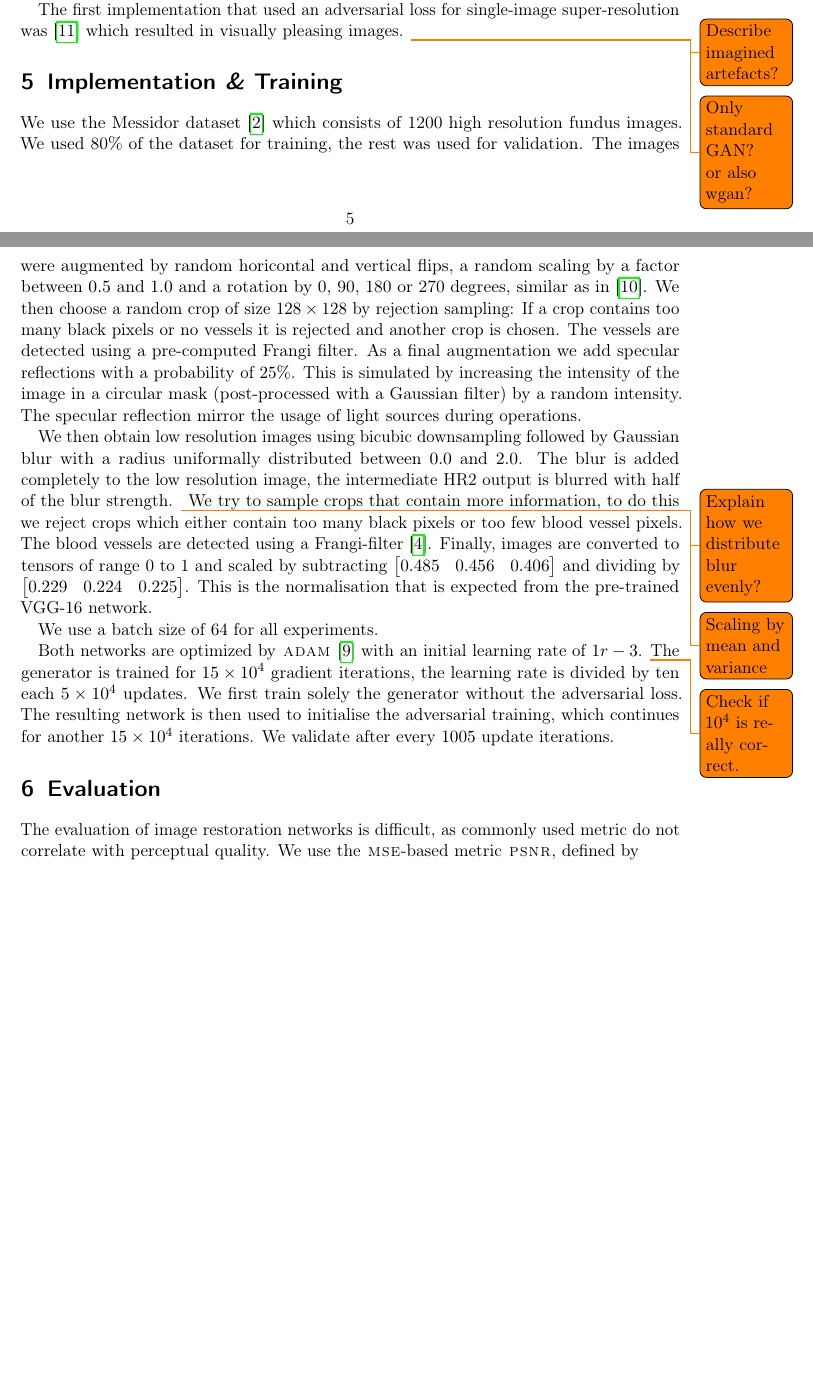
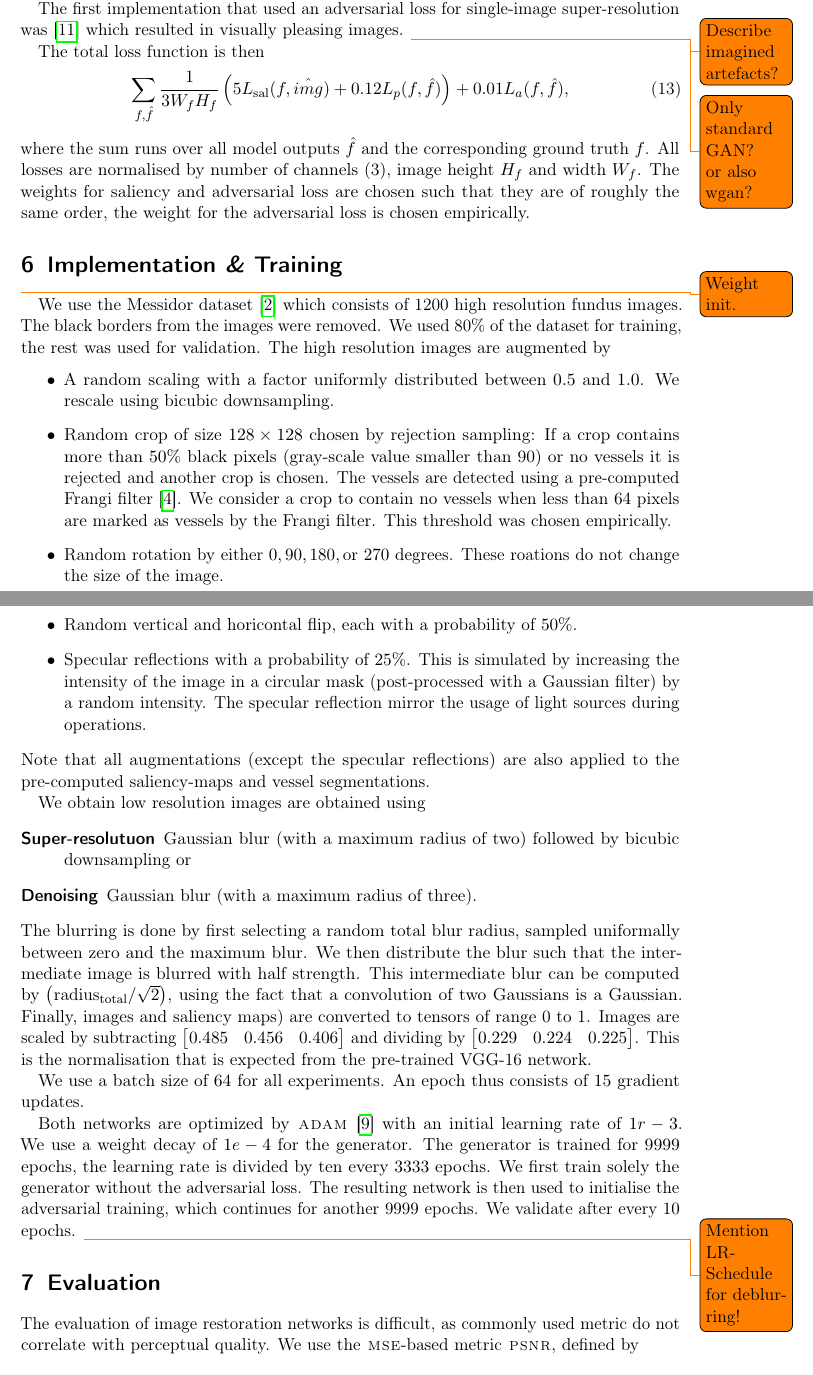
Before and after one commit to krenzland/denoisingOphthalmology, a LaTeX document (writing/report/report.tex): two parts of pages 5 and 6 of 8 before the commit and two parts of pages 6 and 7 of 10 after it, joined at a grey line, cut so that both start at the same text, the shorter picture padded with empty space. Compiled offline with pdfLaTeX.

Commit message:
Write about augmentations.

```diff
--- a/writing/report/report.tex
+++ b/writing/report/report.tex
@@ -18,6 +18,7 @@
 \usepackage{amsmath}
 \usepackage{amsfonts}
 \usepackage{amssymb}
+\usepackage{nicefrac}
 \usepackage{mathtools} % for \mathclap
 \usepackage{hyperref}
 \usepackage[noabbrev]{cleveref}
@@ -27,6 +28,7 @@
 \usepackage{tikz}
 \usetikzlibrary{arrows, positioning, shapes.geometric}
 \usetikzlibrary{calc}
+\newcommand{\img}{f} % TODO: Format
 
 \begin{document}
 \title{Deep-Learning-based Image Denoising in Ophthalmology}
@@ -264,24 +280,50 @@ The first implementation that used an adversarial loss for single-image super-re
 \todo{Describe imagined artefacts?}
 \todo{Only standard GAN? or also wgan?}
 
+The total loss function is then
+\begin{equation}
+  \label{eq:total-loss}
+\sum_{\img, \hat{\img}}
+\frac{1}{3 W_{\img} H_{\img}}
+  \left( 5 L_{\text{sal}} (\img, \hat{img}) + 0.12  L_p(\img, \hat{\img}) \right) + 0.01 L_a(\img, \hat{\img}),
+\end{equation}
+where the sum runs over all model outputs \(\hat{\img}\) and the corresponding ground truth \(\img\).
+All losses are normalised by number of channels (3), image height \(H_{\img}\) and width \(W_{\img}\).
+The weights for saliency and adversarial loss are chosen such that they are of roughly the same order, the weight for the adversarial loss is chosen empirically.
+
 \section{Implementation \textit{\&} Training}
+\todo{Weight init.}
 We use the Messidor dataset~\cite{Messidor} which consists of 1200 high resolution fundus images.
+The black borders from the images were removed.
 We used 80\% of the dataset for training, the rest was used for validation.
-The images were augmented by random horicontal and vertical flips, a random scaling by a factor between $0.5$ and $1.0$ and a rotation by 0, 90, 180 or 270 degrees, similar as in~\cite{LapSRN}.
-We then choose a random crop of size $128 \times 128$ by rejection sampling:
-If a crop contains too many black pixels or no vessels it is rejected and another crop is chosen.
-The vessels are detected using a pre-computed Frangi filter.
-As a final augmentation we add specular reflections with a probability of $25\%$.
+The high resolution images are augmented by
+\begin{itemize}
+\item A random scaling with a factor uniformly distributed between $0.5$ and $1.0$.
+  We rescale using bicubic downsampling.
+\item Random crop of size $128 \times 128$ chosen by rejection sampling:
+If a crop contains more than $50\%$ black pixels (gray-scale value smaller than 90) or no vessels it is rejected and another crop is chosen.
+The vessels are detected using a pre-computed Frangi filter~\cite{Frangi}.
+We consider a crop to contain no vessels when less than $64$ pixels are marked as vessels by the Frangi filter.
+This threshold was chosen empirically.
+\item Random rotation by either $0, 90, 180, \text{or } 270$ degrees.
+  These roations do not change the size of the image.
+\item Random vertical and horicontal flip, each with a probability of $50\%$.
+\item Specular reflections with a probability of $25\%$.
 This is simulated by increasing the intensity of the image in a circular mask (post-processed with a Gaussian filter) by a random intensity.
 The specular reflection mirror the usage of light sources during operations.
+\end{itemize}
+Note that all augmentations (except the specular reflections) are also applied to the pre-computed saliency-maps and vessel segmentations.
 
-We then obtain low resolution images using bicubic downsampling followed by Gaussian blur with a radius uniformally distributed between $0.0$ and $2.0$.
-The blur is added completely to the low resolution image, the intermediate HR2 output is blurred with half of the blur strength.
-\todo{Explain how we distribute blur evenly?}
-\todo{Scaling by mean and variance}
-We try to sample crops that contain more information, to do this we reject crops which either contain too many black pixels or too few blood vessel pixels.
-The blood vessels are detected using a Frangi-filter~\cite{Frangi}.
-Finally, images are converted to tensors of range 0 to 1 and scaled by subtracting
+We obtain low resolution images are obtained using
+\begin{description}
+\item[Super-resolutuon] Gaussian blur (with a maximum radius of two) followed by bicubic downsampling or
+\item[Denoising] Gaussian blur (with a maximum radius of three).
+\end{description}
+The blurring is done by first selecting a random total blur radius, sampled uniformally between zero and the maximum blur.
+We then distribute the blur such that the intermediate image is blurred with half strength.
+This intermediate blur can be computed by \( \left( \text{radius}_{\text{total}} / \sqrt{2} \right)\), using the fact that a convolution of two Gaussians is a Gaussian.
+Finally, images and saliency maps) are converted to tensors of range 0 to 1.
+Images are scaled by subtracting
 \(
 \begin{bmatrix}
  0.485 & 0.456 & 0.406
@@ -296,13 +338,15 @@ and dividing by
 This is the normalisation that is expected from the pre-trained VGG-16 network.
 
 We use a batch size of $64$ for all experiments.
+An epoch thus consists of $15$ gradient updates.
 
 Both networks are optimized by \textsc{adam}~\cite{Adam} with an initial learning rate of $1r-3$.
-\todo{Check if $10^4$ is really correct.}
-The generator is trained for $15 \times 10^4$ gradient iterations, the learning rate is divided by ten each $5 \times 10^4$ updates.
+We use a weight decay of $1e-4$ for the generator.
+The generator is trained for $9999$ epochs, the learning rate is divided by ten every $3333$ epochs.
 We first train solely the generator without the adversarial loss.
-The resulting network is then used to initialise the adversarial training, which continues for another $15 \times 10^4$ iterations.
-We validate after every $1005$ update iterations.
+The resulting network is then used to initialise the adversarial training, which continues for another $9999$ epochs.
+We validate after every $10$ epochs.
+\todo{Mention LR-Schedule for deblurring!}
 
 \section{Evaluation}
 The evaluation of image restoration networks is difficult, as commonly used metric do not correlate with perceptual quality.
```
Also changed, not shown: writing/report/report.tex (79 more changed lines).
